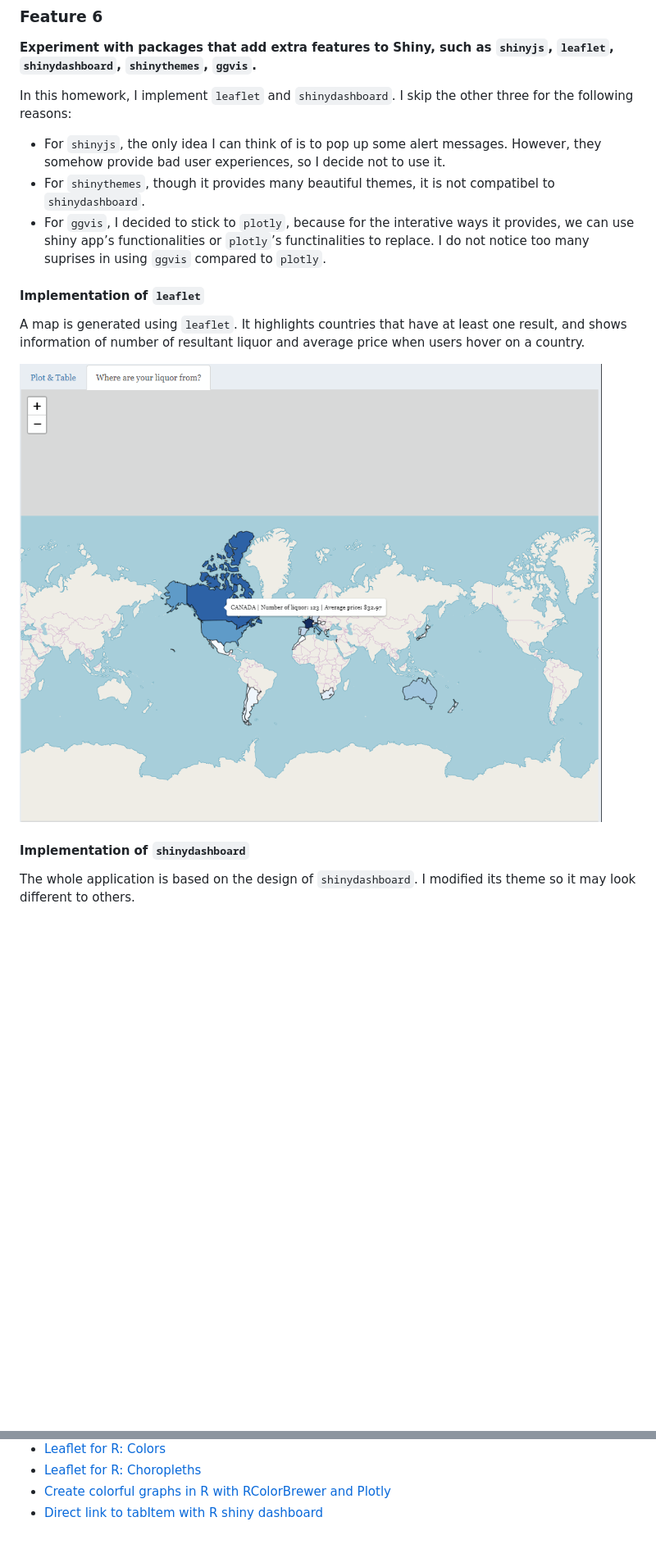
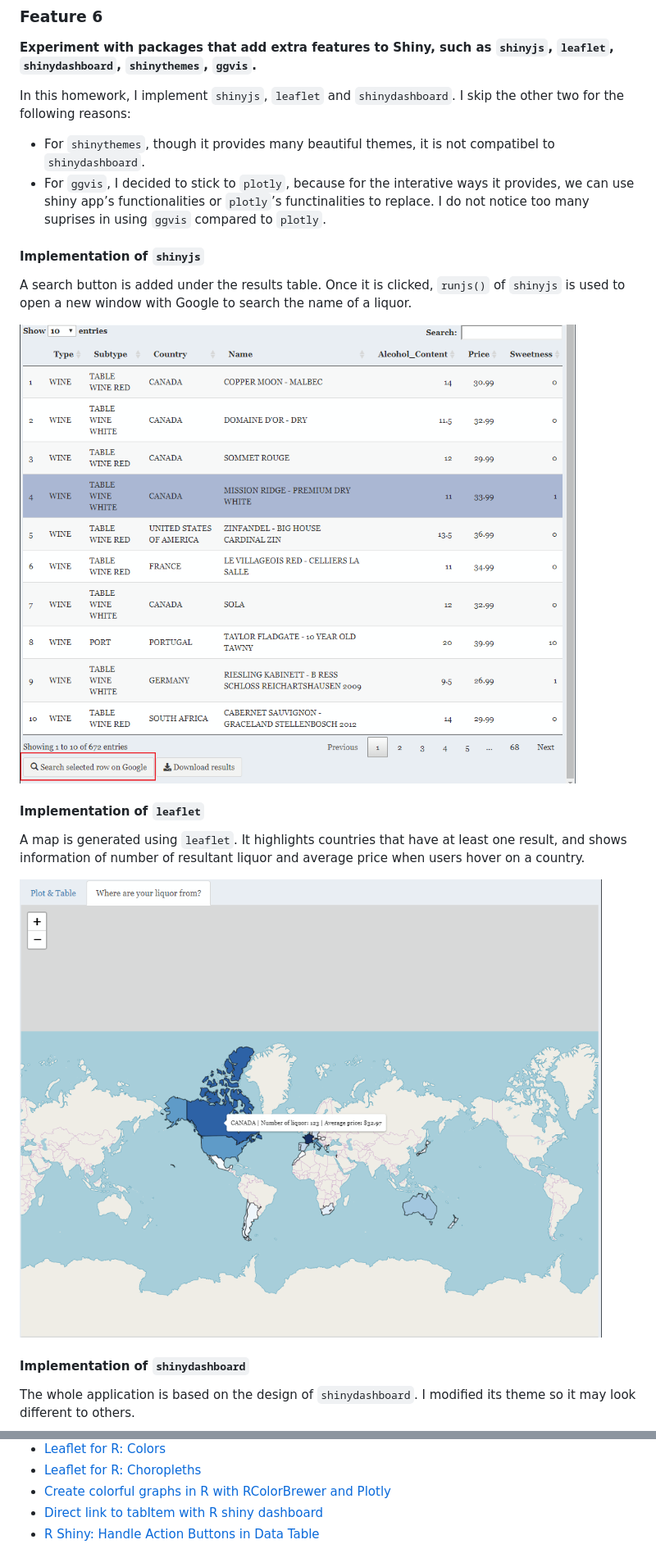
Before and after one commit to STAT545-UBC-hw-2018-19/hw08-zjbthomas, a Markdown page: README.md, 2 parts joined by grey strips. Shown at 82% size. Drawn GitHub-style; pictures changed too: images/feature6_1.png (added); blank space fills up the shorter version.

Commit message:
Version 2 (finalized)

```diff
--- a/README.md
+++ b/README.md
@@ -116,12 +118,9 @@ tags$head(
 **Experiment with packages that add extra features to Shiny, such as
 `shinyjs`, `leaflet`, `shinydashboard`, `shinythemes`, `ggvis`.**
 
-In this homework, I implement `leaflet` and `shinydashboard`. I skip the
-other three for the following reasons:
+In this homework, I implement `shinyjs`, `leaflet` and `shinydashboard`.
+I skip the other two for the following reasons:
 
--   For `shinyjs`, the only idea I can think of is to pop up some alert
-    messages. However, they somehow provide bad user experiences, so I
-    decide not to use it.
 -   For `shinythemes`, though it provides many beautiful themes, it is
     not compatibel to `shinydashboard`.
 -   For `ggvis`, I decided to stick to `plotly`, because for the
@@ -129,13 +128,21 @@ other three for the following reasons:
     or `plotly`’s functinalities to replace. I do not notice too many
     suprises in using `ggvis` compared to `plotly`.
 
+#### Implementation of `shinyjs`
+
+A search button is added under the results table. Once it is clicked,
+`runjs()` of `shinyjs` is used to open a new window with Google to
+search the name of a liquor.
+
+![](./images/feature6_1.png)
+
 #### Implementation of `leaflet`
 
 A map is generated using `leaflet`. It highlights countries that have at
 least one result, and shows information of number of resultant liquor
 and average price when users hover on a country.
 
-![](./images/feature6.png)
+![](./images/feature6_2.png)
 
 #### Implementation of `shinydashboard`
 
@@ -208,3 +215,5 @@ References
     Plotly](https://moderndata.plot.ly/create-colorful-graphs-in-r-with-rcolorbrewer-and-plotly/)
 -   [Direct link to tabItem with R shiny
     dashboard](https://stackoverflow.com/questions/37169039/direct-link-to-tabitem-with-r-shiny-dashboard)
+-   [R Shiny: Handle Action Buttons in Data
+    Table](https://stackoverflow.com/questions/45739303/r-shiny-handle-action-buttons-in-data-table)
```
Also changed, not shown: other parts of README.md (+2 -0 lines), images/feature6_2.png (renamed from images/feature6.png), 3 other files.
